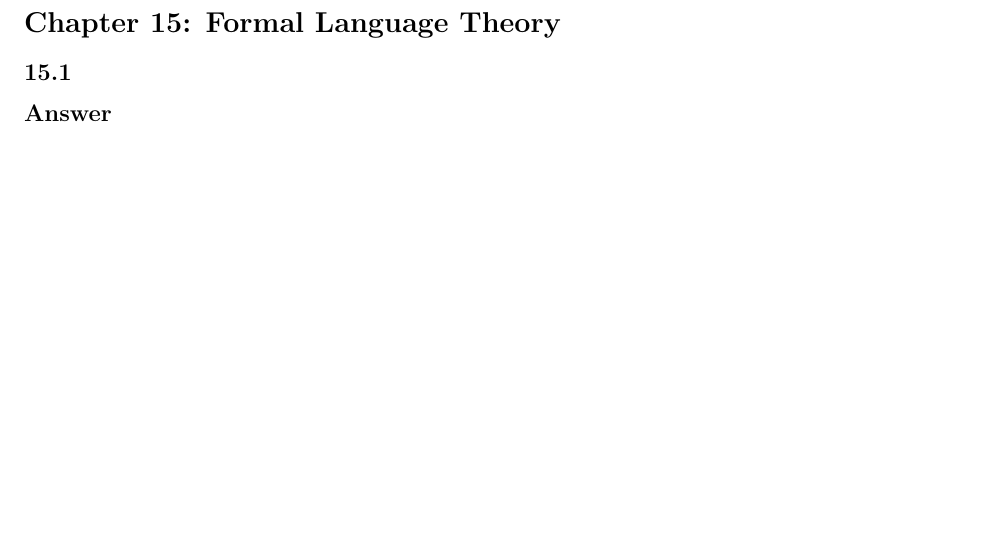
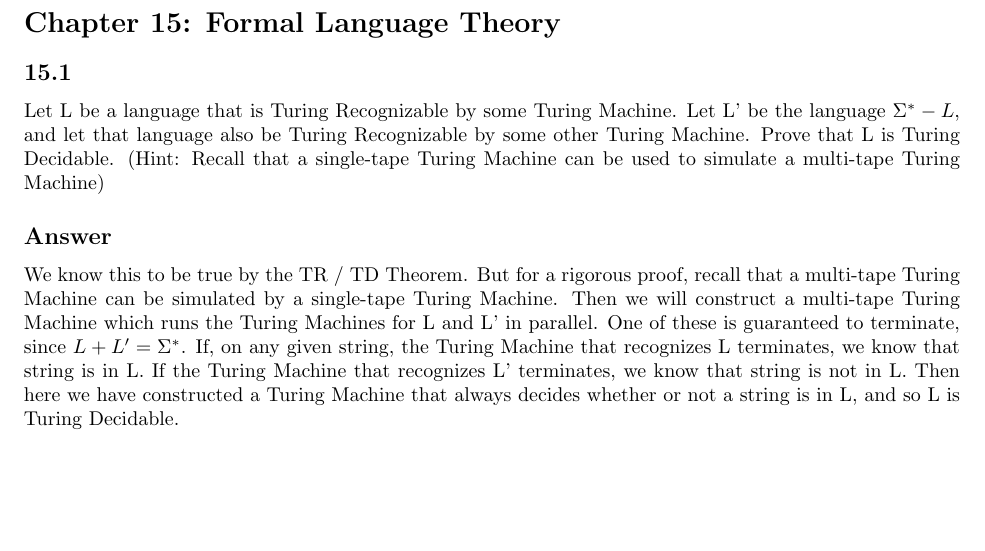
Before and after one commit to ravenblood000/RLO, a LaTeX document (main.tex): part of page 26 of 26, cut so that both start at the same text. Compiled offline with pdfLaTeX.

Commit message:
TR/TD question.

```diff
--- a/main.tex
+++ b/main.tex
@@ -313,5 +313,13 @@ TODO: $\lambda-$NFA problem
 \newpage
 \section*{Chapter 15: Formal Language Theory}
 \subsection*{15.1}
+Let L be a language that is Turing Recognizable by some Turing Machine. Let L' be the language $\Sigma^* - L$,
+and let that language also be Turing Recognizable by some other Turing Machine. Prove that L is Turing Decidable.
+(Hint: Recall that a single-tape Turing Machine can be used to simulate a multi-tape Turing Machine)
 \subsection*{Answer}
+We know this to be true by the TR / TD Theorem. But for a rigorous proof, recall that a multi-tape Turing Machine can be simulated by
+a single-tape Turing Machine. Then we will construct a multi-tape Turing Machine which runs the Turing Machines for L and L' in parallel. One of these
+is guaranteed to terminate, since $L + L' = \Sigma^*$. If, on any given string, the Turing Machine that recognizes L terminates,
+we know that string is in L. If the Turing Machine that recognizes L' terminates, we know that string is not in L. Then here we have
+constructed a Turing Machine that always decides whether or not a string is in L, and so L is Turing Decidable.
 \end{document}
```
Also changed, not shown: main.pdf, 2 other files.
